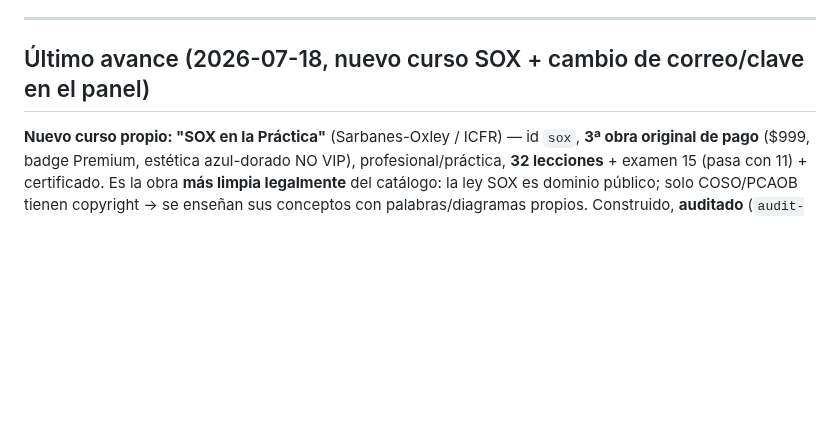
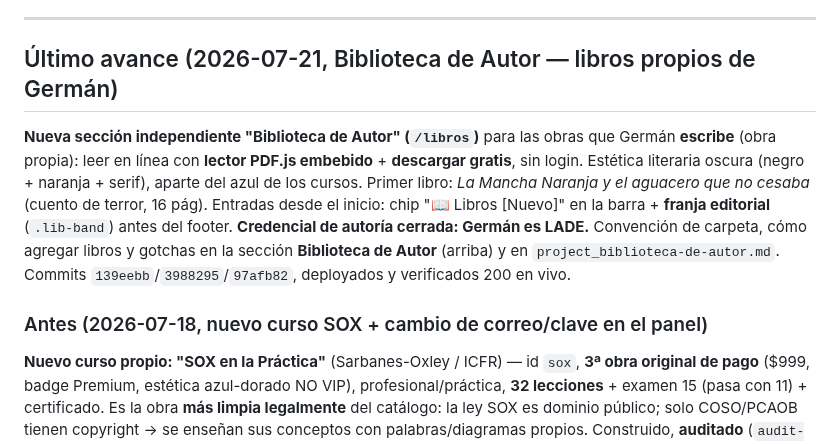
Before and after one commit to cpgermansolis-maker/curso-4dx, a Markdown page: CLAUDE.md, the part around one of its changes. GitHub-like rendering; blank space fills up the shorter version.

```diff
--- a/CLAUDE.md
+++ b/CLAUDE.md
@@ -204,7 +217,11 @@ Operaciones de admin **sin abrir `admin.html`**, reutilizando la sesión local d
 
 ---
 
-## Último avance (2026-07-18, nuevo curso SOX + cambio de correo/clave en el panel)
+## Último avance (2026-07-21, Biblioteca de Autor — libros propios de Germán)
+
+**Nueva sección independiente "Biblioteca de Autor" (`/libros`)** para las obras que Germán **escribe** (obra propia): leer en línea con **lector PDF.js embebido** + **descargar gratis**, sin login. Estética literaria oscura (negro + naranja + serif), aparte del azul de los cursos. Primer libro: *La Mancha Naranja y el aguacero que no cesaba* (cuento de terror, 16 pág). Entradas desde el inicio: chip "📖 Libros [Nuevo]" en la barra + **franja editorial** (`.lib-band`) antes del footer. **Credencial de autoría cerrada: Germán es LADE.** Convención de carpeta, cómo agregar libros y gotchas en la sección **Biblioteca de Autor** (arriba) y en `project_biblioteca-de-autor.md`. Commits `139eebb`/`3988295`/`97afb82`, deployados y verificados 200 en vivo.
+
+### Antes (2026-07-18, nuevo curso SOX + cambio de correo/clave en el panel)
 
 **Nuevo curso propio: "SOX en la Práctica"** (Sarbanes-Oxley / ICFR) — id `sox`, **3ª obra original de pago** ($999, badge Premium, estética azul-dorado NO VIP), profesional/práctica, **32 lecciones** + examen 15 (pasa con 11) + certificado. Es la obra **más limpia legalmente** del catálogo: la ley SOX es dominio público; solo COSO/PCAOB tienen copyright → se enseñan sus conceptos con palabras/diagramas propios. Construido, **auditado** (`audit-cursos.js` en verde), cableado en todos los sitios (CATALOG/PRICING/PAID_COURSE_IDS/LAUNCH_DATES/order en index.html; PAID_COURSE_IDS/ENROLL_PRICING/unlock-modal/**chips CSS `.tag-s0..s5`** en curso.html; getCatalog en admin.html; COURSE_TITLES/PRICES_CENTS 99900/LESSON_COUNTS 32/PASS_SCORES 11/PREVENTA en functions) y **desplegado** (commit `5c496e8`, functions + hosting). **PENDIENTE: Germán revisa la exactitud técnica como auditor (SME) antes de promocionarlo** — está live y comprable pero sin promoción. Detalle en memoria `project_curso-sox.md`.
 
```
Also changed, not shown: other parts of CLAUDE.md (+15 -6 lines).
